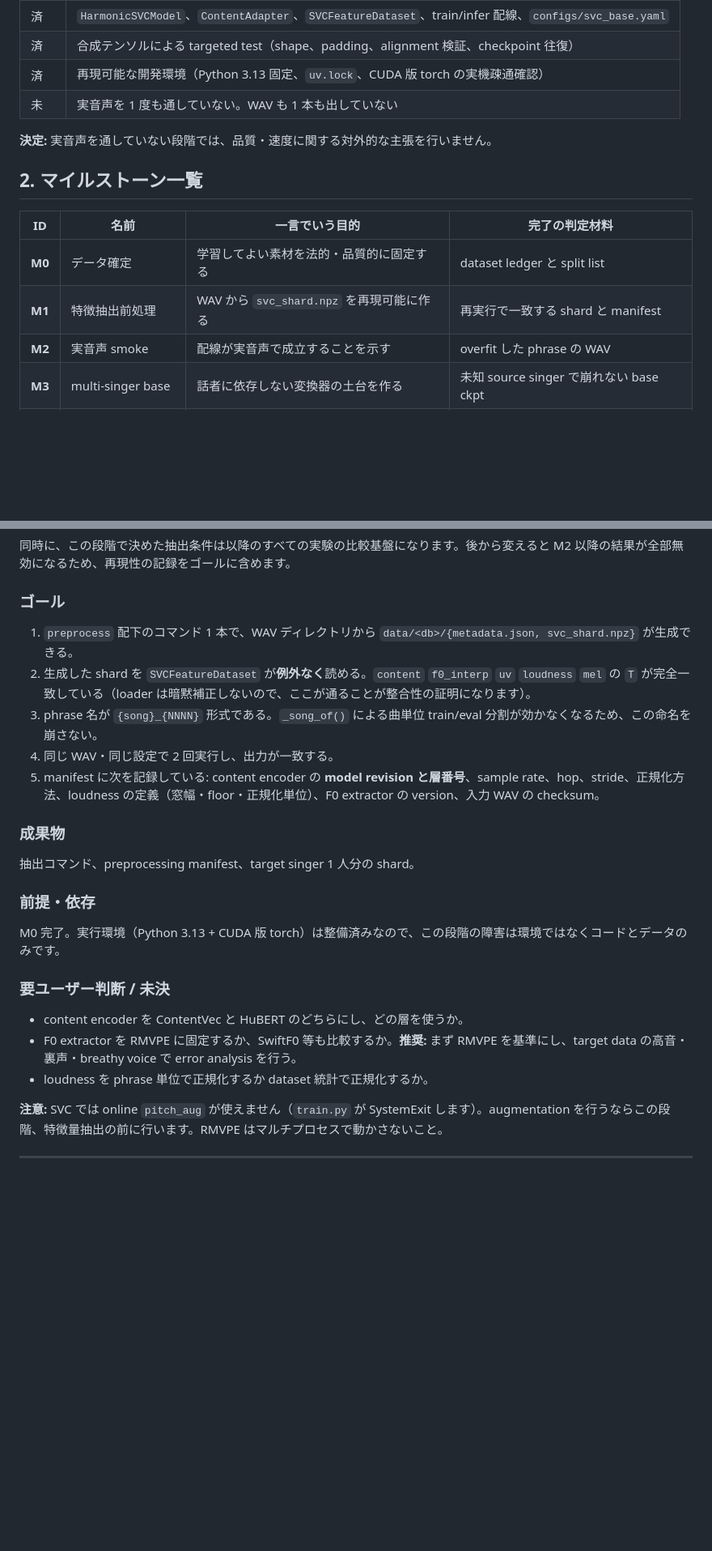
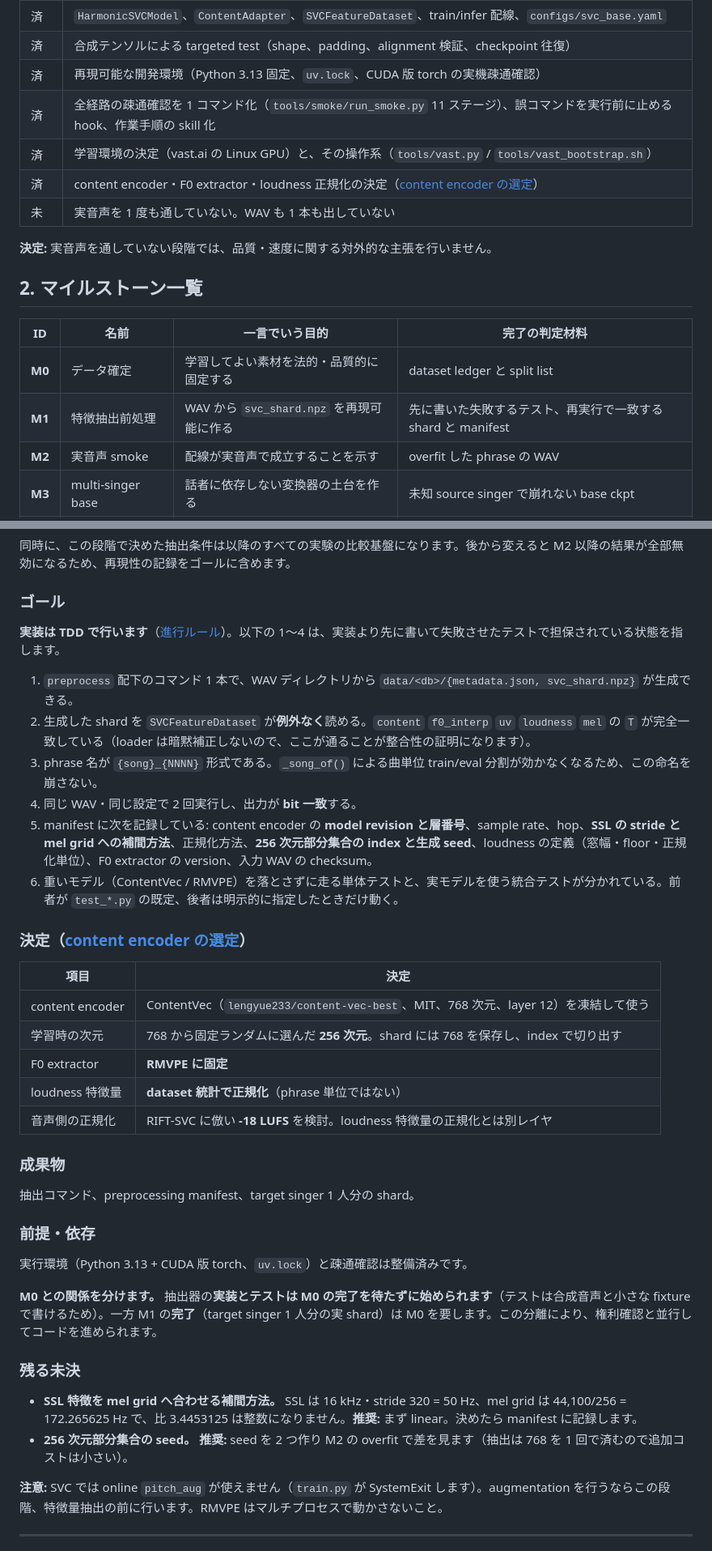
Before and after one commit to ayutaz/LeapSinger, a Markdown page: doc/svc-plan.md, 2 parts joined by grey strips. Shown at 81% size. Rendered like a GitHub page; blank space fills up the shorter version.

Commit message:
docs(plan): fold the settled decisions into M1 and make TDD a progression rule
実装に入る前の計画更新。

svc-plan.md:
- 現在地に、疎通確認の 1 コマンド化 / コマンド guard hook / skill 化、学習環境の
  決定（vast.ai Linux）と操作系、content encoder・F0・loudness の決定を追加。
- M1 の「要ユーザー判断」3 件を決定へ移した。ContentVec 768 layer12 を凍結し、
  学習は固定ランダム 256 次元。F0 は RMVPE 固定。loudness は dataset 統計。
- M1 のゴールを TDD 前提に書き直した。1〜4 は「実装より先に書いて失敗させた
  テストで担保されている状態」を指す。再実行の一致は bit 一致に強めた。
  manifest の記録項目に SSL stride と補間方法、256 次元 index と seed を追加。
  重いモデルを落とさない単体テストと実モデルを使う統合テストの分離を条件に追加。
- M0 と M1 の依存を分けた。抽出器の実装とテストは M0 完了を待たずに始められる
  （合成音声と小さな fixture でテストが書けるため）。M1 の完了だけが M0 を要する。
  権利確認と並行してコードを進められるようにするため。
- 残る未決は 2 件（SSL 50Hz -> mel 172.265625Hz の補間方法、256 次元の seed）。
- 進行ルールに「テストを先に書く」を追加。

.claude/skills/leapsinger-tdd/: superpowers:test-driven-development と重複させず、
このリポジトリ固有の部分だけを扱う。重い事前学習モデル（ContentVec 数百MB /
RMVPE 181MB）に依存するコードを単体テストから切り離す設計、契約として最初に
テストすべき不変条件（フレーム完全一致、補間の端数、phrase 命名、決定性、
manifest の完全性、既存 SVS 経路の非破壊）、やりがちな失敗。

CLAUDE.md: 約束事の冒頭に TDD を明記し、skill 一覧に leapsinger-tdd を追加。

確認済み: 20 ファイル分の相対リンクに破損なし。

```diff
--- a/doc/svc-plan.md
+++ b/doc/svc-plan.md
@@ -26,6 +26,9 @@
 | 済 | `HarmonicSVCModel`、`ContentAdapter`、`SVCFeatureDataset`、train/infer 配線、`configs/svc_base.yaml` |
 | 済 | 合成テンソルによる targeted test（shape、padding、alignment 検証、checkpoint 往復） |
 | 済 | 再現可能な開発環境（Python 3.13 固定、`uv.lock`、CUDA 版 torch の実機疎通確認） |
+| 済 | 全経路の疎通確認を 1 コマンド化（`tools/smoke/run_smoke.py` 11 ステージ）、誤コマンドを実行前に止める hook、作業手順の skill 化 |
+| 済 | 学習環境の決定（vast.ai の Linux GPU）と、その操作系（`tools/vast.py` / `tools/vast_bootstrap.sh`） |
+| 済 | content encoder・F0 extractor・loudness 正規化の決定（[content encoder の選定](svc-content-encoder.md)） |
 | 未 | 実音声を 1 度も通していない。WAV も 1 本も出していない |
 
 **決定:** 実音声を通していない段階では、品質・速度に関する対外的な主張を行いません。
@@ -35,7 +38,7 @@
 | ID | 名前 | 一言でいう目的 | 完了の判定材料 |
 |---|---|---|---|
 | **M0** | データ確定 | 学習してよい素材を法的・品質的に固定する | dataset ledger と split list |
-| **M1** | 特徴抽出前処理 | WAV から `svc_shard.npz` を再現可能に作る | 再実行で一致する shard と manifest |
+| **M1** | 特徴抽出前処理 | WAV から `svc_shard.npz` を再現可能に作る | 先に書いた失敗するテスト、再実行で一致する shard と manifest |
 | **M2** | 実音声 smoke | 配線が実音声で成立することを示す | overfit した phrase の WAV |
 | **M3** | multi-singer base | 話者に依存しない変換器の土台を作る | 未知 source singer で崩れない base ckpt |
 | **M4** | target fine-tune | target singer の音色を再現する | offline teacher ckpt と指標一式 |
@@ -91,11 +94,24 @@ dataset ledger（権利・lineage・checksum）、split list、reject list、cov
 
 ### ゴール
 
+**実装は TDD で行います**（[進行ルール](#9-進行ルール)）。以下の 1〜4 は、実装より先に書いて失敗させたテストで担保されている状態を指します。
+
 1. `preprocess` 配下のコマンド 1 本で、WAV ディレクトリから `data/<db>/{metadata.json, svc_shard.npz}` が生成できる。
 2. 生成した shard を `SVCFeatureDataset` が**例外なく**読める。`content` `f0_interp` `uv` `loudness` `mel` の `T` が完全一致している（loader は暗黙補正しないので、ここが通ることが整合性の証明になります）。
 3. phrase 名が `{song}_{NNNN}` 形式である。`_song_of()` による曲単位 train/eval 分割が効かなくなるため、この命名を崩さない。
-4. 同じ WAV・同じ設定で 2 回実行し、出力が一致する。
-5. manifest に次を記録している: content encoder の **model revision と層番号**、sample rate、hop、stride、正規化方法、loudness の定義（窓幅・floor・正規化単位）、F0 extractor の version、入力 WAV の checksum。
+4. 同じ WAV・同じ設定で 2 回実行し、出力が **bit 一致**する。
+5. manifest に次を記録している: content encoder の **model revision と層番号**、sample rate、hop、**SSL の stride と mel grid への補間方法**、正規化方法、**256 次元部分集合の index と生成 seed**、loudness の定義（窓幅・floor・正規化単位）、F0 extractor の version、入力 WAV の checksum。
+6. 重いモデル（ContentVec / RMVPE）を落とさずに走る単体テストと、実モデルを使う統合テストが分かれている。前者が `test_*.py` の既定、後者は明示的に指定したときだけ動く。
+
+### 決定（[content encoder の選定](svc-content-encoder.md)）
+
+| 項目 | 決定 |
+|---|---|
+| content encoder | ContentVec（`lengyue233/content-vec-best`、MIT、768 次元、layer 12）を凍結して使う |
+| 学習時の次元 | 768 から固定ランダムに選んだ **256 次元**。shard には 768 を保存し、index で切り出す |
+| F0 extractor | **RMVPE に固定** |
+| loudness 特徴量 | **dataset 統計で正規化**（phrase 単位ではない） |
+| 音声側の正規化 | RIFT-SVC に倣い **-18 LUFS** を検討。loudness 特徴量の正規化とは別レイヤ |
 
 ### 成果物
 
@@ -103,13 +119,14 @@ dataset ledger（権利・lineage・checksum）、split list、reject list、cov
 
 ### 前提・依存
 
-M0 完了。実行環境（Python 3.13 + CUDA 版 torch）は整備済みなので、この段階の障害は環境ではなくコードとデータのみです。
+実行環境（Python 3.13 + CUDA 版 torch、`uv.lock`）と疎通確認は整備済みです。
 
-### 要ユーザー判断 / 未決
+**M0 との関係を分けます。** 抽出器の**実装とテストは M0 の完了を待たずに始められます**（テストは合成音声と小さな fixture で書けるため）。一方 M1 の**完了**（target singer 1 人分の実 shard）は M0 を要します。この分離により、権利確認と並行してコードを進められます。
 
-- content encoder を ContentVec と HuBERT のどちらにし、どの層を使うか。
-- F0 extractor を RMVPE に固定するか、SwiftF0 等も比較するか。**推奨:** まず RMVPE を基準にし、target data の高音・裏声・breathy voice で error analysis を行う。
-- loudness を phrase 単位で正規化するか dataset 統計で正規化するか。
+### 残る未決
+
+- **SSL 特徴を mel grid へ合わせる補間方法。** SSL は 16 kHz・stride 320 = 50 Hz、mel grid は 44,100/256 = 172.265625 Hz で、比 3.4453125 は整数になりません。**推奨:** まず linear。決めたら manifest に記録します。
+- **256 次元部分集合の seed。** **推奨:** seed を 2 つ作り M2 の overfit で差を見ます（抽出は 768 を 1 回で済むので追加コストは小さい）。
 
 **注意:** SVC では online `pitch_aug` が使えません（`train.py` が SystemExit します）。augmentation を行うならこの段階、特徴量抽出の前に行います。RMVPE はマルチプロセスで動かさないこと。
 
```
Also changed, not shown: other parts of doc/svc-plan.md (+1 -0 lines), CLAUDE.md (+3 -0 lines), 1 other file.
